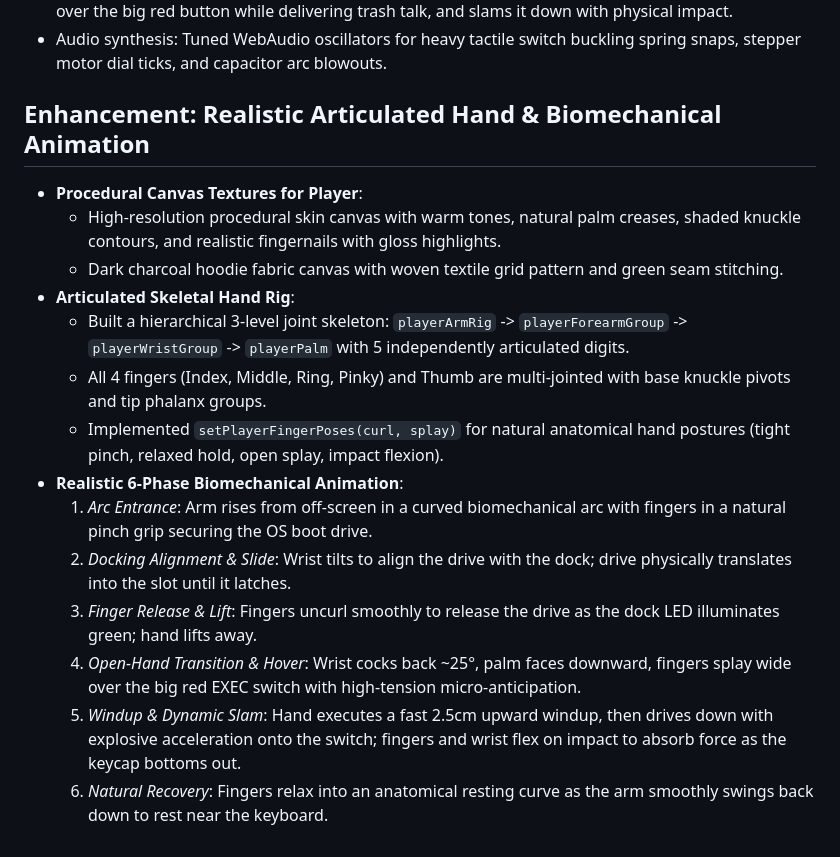
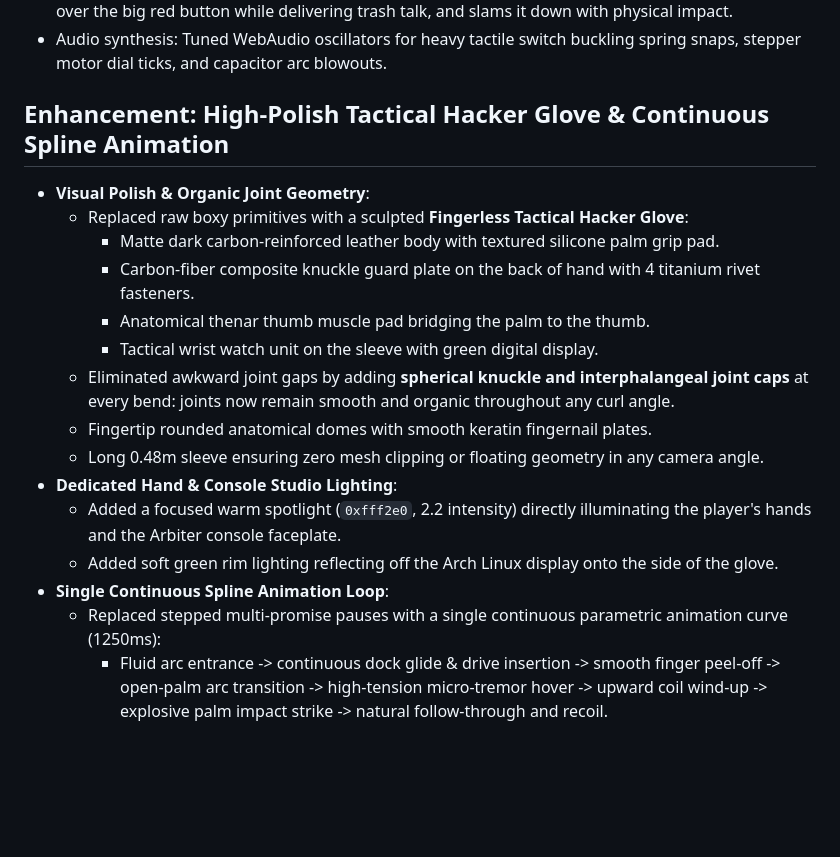
Before and after one commit to dairymilkyway/sudo, a Markdown page: DECISIONS.md, the part around the change. Rendered like a GitHub page; blank space fills up the shorter version.

Commit message:
docs: update DECISIONS.md with tactical glove and continuous spline animation

```diff
--- a/DECISIONS.md
+++ b/DECISIONS.md
@@ -76,18 +76,19 @@
 - Bot animation: The Windows opponent lifts his left arm off the keyboard, hovers his hand directly over the big red button while delivering trash talk, and slams it down with physical impact.
 - Audio synthesis: Tuned WebAudio oscillators for heavy tactile switch buckling spring snaps, stepper motor dial ticks, and capacitor arc blowouts.
 
-## Enhancement: Realistic Articulated Hand & Biomechanical Animation
-- **Procedural Canvas Textures for Player**:
-  - High-resolution procedural skin canvas with warm tones, natural palm creases, shaded knuckle contours, and realistic fingernails with gloss highlights.
-  - Dark charcoal hoodie fabric canvas with woven textile grid pattern and green seam stitching.
-- **Articulated Skeletal Hand Rig**:
-  - Built a hierarchical 3-level joint skeleton: `playerArmRig` -> `playerForearmGroup` -> `playerWristGroup` -> `playerPalm` with 5 independently articulated digits.
-  - All 4 fingers (Index, Middle, Ring, Pinky) and Thumb are multi-jointed with base knuckle pivots and tip phalanx groups.
-  - Implemented `setPlayerFingerPoses(curl, splay)` for natural anatomical hand postures (tight pinch, relaxed hold, open splay, impact flexion).
-- **Realistic 6-Phase Biomechanical Animation**:
-  1. *Arc Entrance*: Arm rises from off-screen in a curved biomechanical arc with fingers in a natural pinch grip securing the OS boot drive.
-  2. *Docking Alignment & Slide*: Wrist tilts to align the drive with the dock; drive physically translates into the slot until it latches.
-  3. *Finger Release & Lift*: Fingers uncurl smoothly to release the drive as the dock LED illuminates green; hand lifts away.
-  4. *Open-Hand Transition & Hover*: Wrist cocks back ~25°, palm faces downward, fingers splay wide over the big red EXEC switch with high-tension micro-anticipation.
-  5. *Windup & Dynamic Slam*: Hand executes a fast 2.5cm upward windup, then drives down with explosive acceleration onto the switch; fingers and wrist flex on impact to absorb force as the keycap bottoms out.
-  6. *Natural Recovery*: Fingers relax into an anatomical resting curve as the arm smoothly swings back down to rest near the keyboard.
+## Enhancement: High-Polish Tactical Hacker Glove & Continuous Spline Animation
+- **Visual Polish & Organic Joint Geometry**:
+  - Replaced raw boxy primitives with a sculpted **Fingerless Tactical Hacker Glove**:
+    - Matte dark carbon-reinforced leather body with textured silicone palm grip pad.
+    - Carbon-fiber composite knuckle guard plate on the back of hand with 4 titanium rivet fasteners.
+    - Anatomical thenar thumb muscle pad bridging the palm to the thumb.
+    - Tactical wrist watch unit on the sleeve with green digital display.
+  - Eliminated awkward joint gaps by adding **spherical knuckle and interphalangeal joint caps** at every bend: joints now remain smooth and organic throughout any curl angle.
+  - Fingertip rounded anatomical domes with smooth keratin fingernail plates.
+  - Long 0.48m sleeve ensuring zero mesh clipping or floating geometry in any camera angle.
+- **Dedicated Hand & Console Studio Lighting**:
+  - Added a focused warm spotlight (`0xfff2e0`, 2.2 intensity) directly illuminating the player's hands and the Arbiter console faceplate.
+  - Added soft green rim lighting reflecting off the Arch Linux display onto the side of the glove.
+- **Single Continuous Spline Animation Loop**:
+  - Replaced stepped multi-promise pauses with a single continuous parametric animation curve (1250ms):
+    - Fluid arc entrance -> continuous dock glide & drive insertion -> smooth finger peel-off -> open-palm arc transition -> high-tension micro-tremor hover -> upward coil wind-up -> explosive palm impact strike -> natural follow-through and recoil.
```
